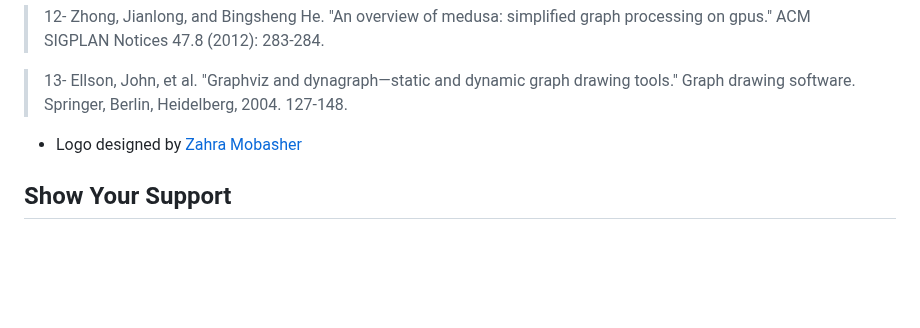
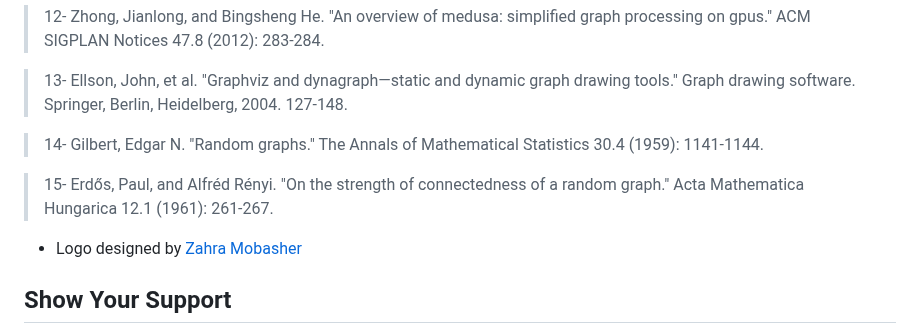
Before and after one commit to sepandhaghighi/pyrgg, a Markdown page: README.md, the part around the change. Rendered like a GitHub page; blank space fills up the shorter version.

Commit message:
doc : references section updated

```diff
--- a/README.md
+++ b/README.md
@@ -574,6 +574,10 @@ If you use pyrgg in your research, please cite the [JOSS paper](http://joss.theo
 
 <blockquote>13- Ellson, John, et al. "Graphviz and dynagraph—static and dynamic graph drawing tools." Graph drawing software. Springer, Berlin, Heidelberg, 2004. 127-148.</blockquote>
 
+<blockquote>14- Gilbert, Edgar N. "Random graphs." The Annals of Mathematical Statistics 30.4 (1959): 1141-1144.</blockquote>
+
+<blockquote>15- Erdős, Paul, and Alfréd Rényi. "On the strength of connectedness of a random graph." Acta Mathematica Hungarica 12.1 (1961): 261-267.</blockquote>
+
 
 * Logo designed by [Zahra Mobasher](https://www.instagram.com/littleblackoyster)
 
```
